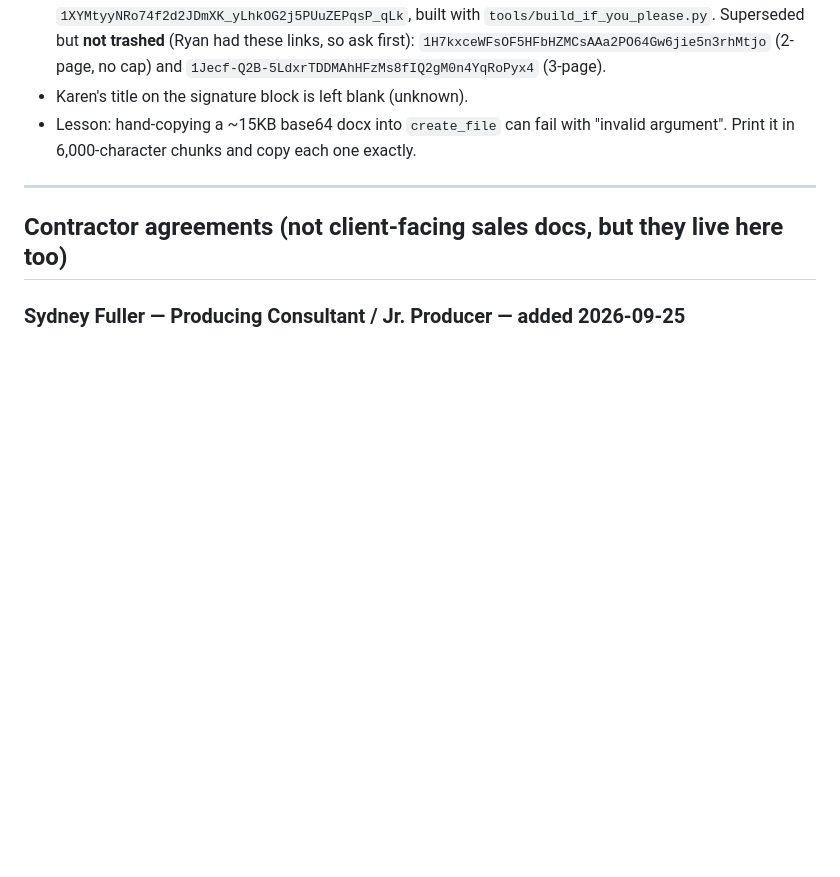
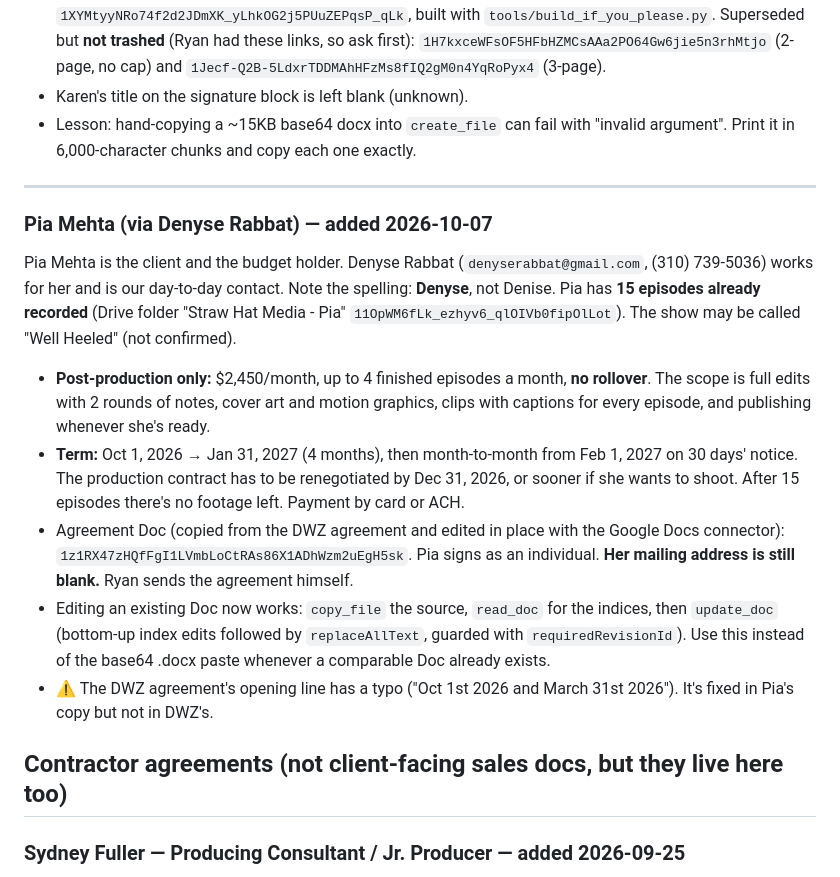
Before and after one commit to strawhutmedia/Sales-Quoting, a Markdown page: CLAUDE.md, the part around the change. GitHub-like rendering; blank space fills up the shorter version.

Commit message:
Add Pia Mehta post-production agreement notes (#11)
Claude-Session: https://claude.ai/code/session_017YuJZ1VTKDV4fjyCn76f49

Co-authored-by: Claude <noreply@anthropic.com>

```diff
--- a/CLAUDE.md
+++ b/CLAUDE.md
@@ -205,6 +205,34 @@ Network** YouTube channel (`@radiodramanetwork`). Karen (StardustBlue PR,
 
 ---
 
+### Pia Mehta (via Denyse Rabbat) — added 2026-10-07
+
+Pia Mehta is the client and the budget holder. Denyse Rabbat
+(`denyserabbat@gmail.com`, (310) 739-5036) works for her and is our day-to-day
+contact. Note the spelling: **Denyse**, not Denise. Pia has **15 episodes
+already recorded** (Drive folder "Straw Hat Media - Pia"
+`11OpWM6fLk_ezhyv6_qlOIVb0fipOlLot`). The show may be called "Well Heeled"
+(not confirmed).
+
+- **Post-production only:** $2,450/month, up to 4 finished episodes a month,
+  **no rollover**. The scope is full edits with 2 rounds of notes, cover art
+  and motion graphics, clips with captions for every episode, and publishing
+  whenever she's ready.
+- **Term:** Oct 1, 2026 → Jan 31, 2027 (4 months), then month-to-month from
+  Feb 1, 2027 on 30 days' notice. The production contract has to be
+  renegotiated by Dec 31, 2026, or sooner if she wants to shoot. After 15
+  episodes there's no footage left. Payment by card or ACH.
+- Agreement Doc (copied from the DWZ agreement and edited in place with the
+  Google Docs connector): `1z1RX47zHQfFgI1LVmbLoCtRAs86X1ADhWzm2uEgH5sk`.
+  Pia signs as an individual. **Her mailing address is still blank.** Ryan
+  sends the agreement himself.
+- Editing an existing Doc now works: `copy_file` the source, `read_doc` for
+  the indices, then `update_doc` (bottom-up index edits followed by
+  `replaceAllText`, guarded with `requiredRevisionId`). Use this instead of
+  the base64 .docx paste whenever a comparable Doc already exists.
+- ⚠️ The DWZ agreement's opening line has a typo ("Oct 1st 2026 and March
+  31st 2026"). It's fixed in Pia's copy but not in DWZ's.
+
 ## Contractor agreements (not client-facing sales docs, but they live here too)
 
 ### Sydney Fuller — Producing Consultant / Jr. Producer — added 2026-09-25
```
